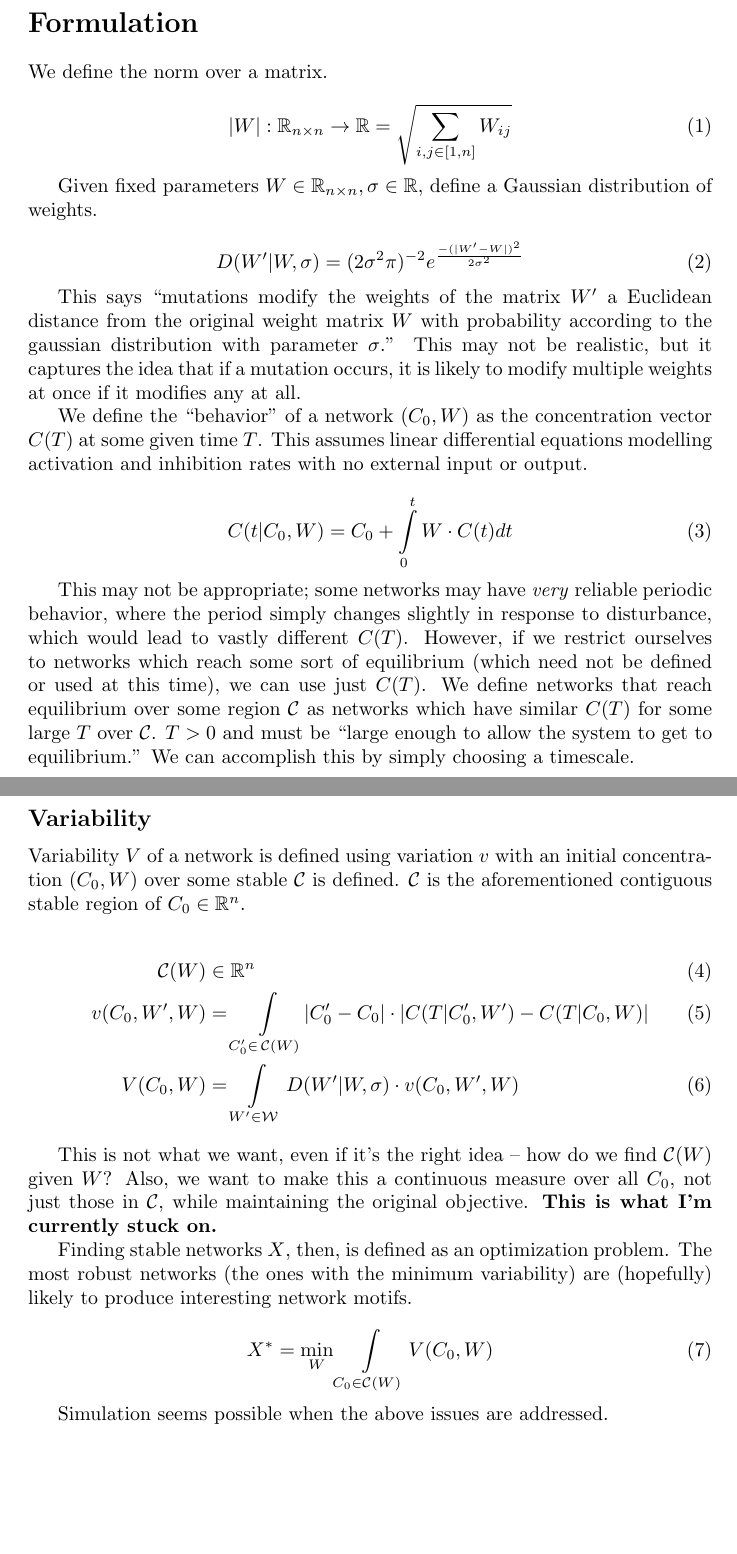
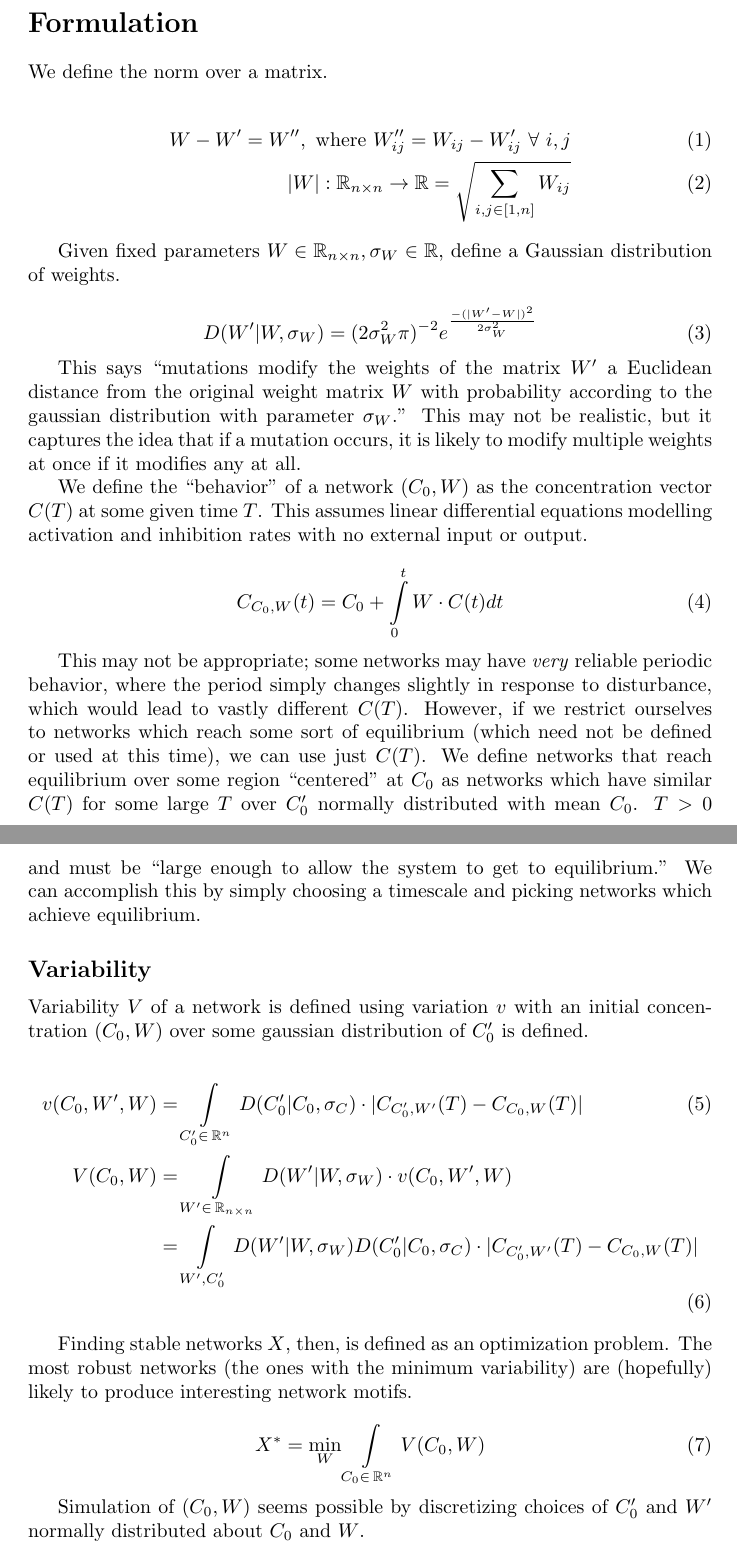
Before and after one commit to cosmicexplorer/LogInTact, a LaTeX document (throwaway.tex): two parts of pages 1 and 2 of 2, joined at a grey line, cut so that both start at the same text, the shorter picture padded with empty space. The pictures show the PDF file throwaway.pdf that the author committed with the source.

Commit message:
more simulation fun

```diff
--- a/throwaway.tex
+++ b/throwaway.tex
@@ -13,42 +11,43 @@ Wish to find W which has the \textit{most} regular behavior over the \textit{lar
 \section*{Formulation}
 We define the norm over a matrix.
 
+\begin{align}
+  W - W' = W'',\,\,\text{where}\,\,W''_{ij} = W_{ij} - W'_{ij} \,\forall\, i, j \\
+  \lvert W \rvert: \mathbb{R}_{n \times n} \to \mathbb{R} = \sqrt{\sum\limits_{i, j \in [1,n]} W_{ij}}
+\end{align}
+
+Given fixed parameters $W \in \mathbb{R}_{n \times n}, \sigma_W \in \mathbb{R}$, define a Gaussian distribution of weights.
+
 \begin{equation}
-\lvert W \rvert: \mathbb{R}_{n \times n} \to \mathbb{R} = \sqrt{\sum\limits_{i, j \in [1,n]} W_{ij}}
+  D(W'|W,\sigma_W) = (2 \sigma_W^2 \pi)^{-2} e^\frac{-(\lvert W' - W \rvert)^2}{2 \sigma_W^2}
 \end{equation}
 
-Given fixed parameters $W \in \mathbb{R}_{n \times n}, \sigma \in \mathbb{R}$, define a Gaussian distribution of weights.
-
-\begin{equation}
-  D(W'|W,\sigma) = (2 \sigma^2 \pi)^{-2} e^\frac{-(\lvert W' - W \rvert)^2}{2 \sigma^2}
-\end{equation}
-
-This says ``mutations modify the weights of the matrix $W'$ a Euclidean distance from the original weight matrix $W$ with probability according to the gaussian distribution with parameter $\sigma$.'' This may not be realistic, but it captures the idea that if a mutation occurs, it is likely to modify multiple weights at once if it modifies any at all.
+This says ``mutations modify the weights of the matrix $W'$ a Euclidean distance from the original weight matrix $W$ with probability according to the gaussian distribution with parameter $\sigma_W$.'' This may not be realistic, but it captures the idea that if a mutation occurs, it is likely to modify multiple weights at once if it modifies any at all.
 
 We define the ``behavior'' of a network $(C_0, W)$ as the concentration vector $C(T)$ at some given time $T$. This assumes linear differential equations modelling activation and inhibition rates with no external input or output.
 
 \begin{equation}
-  C(t|C_0, W) = C_0 + \int\limits_0^t W \cdot C(t) dt
+  C_{C_0,W}(t) = C_0 + \int\limits_0^t W \cdot C(t) dt
 \end{equation}
 
-This may not be appropriate; some networks may have \textit{very} reliable periodic behavior, where the period simply changes slightly in response to disturbance, which would lead to vastly different $C(T)$. However, if we restrict ourselves to networks which reach some sort of equilibrium (which need not be defined or used at this time), we can use just $C(T)$. We define networks that reach equilibrium over some region $\mathcal{C}$ as networks which have similar $C(T)$ for some large $T$ over $\mathcal{C}$. $T > 0$ and must be ``large enough to allow the system to get to equilibrium.'' We can accomplish this by simply choosing a timescale.
+This may not be appropriate; some networks may have \textit{very} reliable periodic behavior, where the period simply changes slightly in response to disturbance, which would lead to vastly different $C(T)$. However, if we restrict ourselves to networks which reach some sort of equilibrium (which need not be defined or used at this time), we can use just $C(T)$. We define networks that reach equilibrium over some region ``centered'' at $C_0$ as networks which have similar $C(T)$ for some large $T$ over $C_0'$ normally distributed with mean $C_0$. $T > 0$ and must be ``large enough to allow the system to get to equilibrium.'' We can accomplish this by simply choosing a timescale and picking networks which achieve equilibrium.
 
 \subsection*{Variability}
-Variability $V$ of a network is defined using variation $v$ with an initial concentration $(C_0, W)$ over some stable $\mathcal{C}$ is defined. $\mathcal{C}$ is the aforementioned contiguous stable region of $C_0 \in \mathbb{R}^n$.
+Variability $V$ of a network is defined using variation $v$ with an initial concentration $(C_0, W)$ over some gaussian distribution of $C_0'$ is defined.
 
 \begin{align}
-  \mathcal{C}(W) &\in \mathbb{R}^n \\
-  v(C_0, W', W) &= \int\limits_{C'_0 \in \,\mathcal{C}(W)} \lvert C'_0 - C_0 \rvert \cdot \lvert C(T|C'_0, W') - C(T|C_0, W) \rvert \\
-  V(C_0, W) &= \int\limits_{W' \in \mathcal{W}}D(W'|W, \sigma) \cdot v(C_0, W', W)
+  v(C_0, W', W) &= \int\limits_{C'_0 \in \,\mathbb{R}^n} D(C'_0|C_0, \sigma_C) \cdot \lvert C_{C'_0,W'}(T) - C_{C_0,W}(T) \rvert \\
+  \begin{split}
+  V(C_0, W) &= \int\limits_{W' \in \,\mathbb{R}_{n \times n}} D(W'|W, \sigma_W) \cdot v(C_0, W', W) \\
+            &= \int\limits_{W', C'_0} D(W'|W, \sigma_W) D(C'_0|C_0, \sigma_C) \cdot \lvert C_{C'_0,W'}(T) - C_{C_0,W}(T) \rvert
+  \end{split}
 \end{align}
-
-This is not what we want, even if it's the right idea -- how do we find $\mathcal{C}(W)$ given $W$? Also, we want to make this a continuous measure over all $C_0$, not just those in $\mathcal{C}$, while maintaining the original objective. \textbf{This is what I'm currently stuck on.}
 
 Finding stable networks $X$, then, is defined as an optimization problem. The most robust networks (the ones with the minimum variability) are (hopefully) likely to produce interesting network motifs.
 
 \begin{equation}
-  X^* = \min\limits_W \int\limits_{C_0 \in \mathcal{C}(W)}V(C_0, W)
+  X^* = \min\limits_W \int\limits_{C_0 \in \,\mathbb{R}^n}V(C_0, W)
 \end{equation}
 
-Simulation seems possible when the above issues are addressed.
+Simulation of $(C_0, W)$ seems possible by discretizing choices of $C_0'$ and $W'$ normally distributed about $C_0$ and $W$.
 \end{document}
```
Also changed, not shown: throwaway.pdf, throwaway.tex (2 more changed lines), 4 other files.
